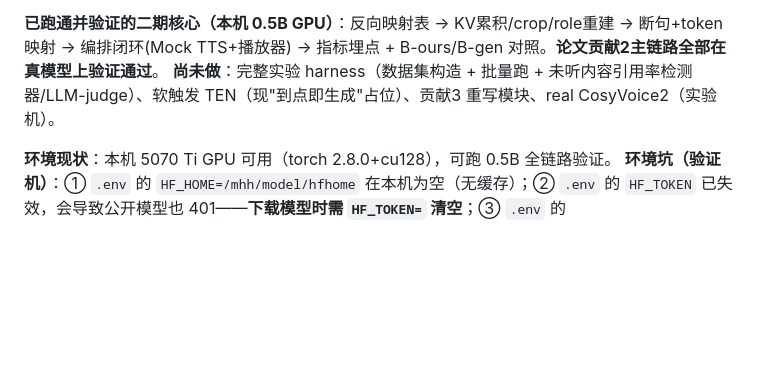
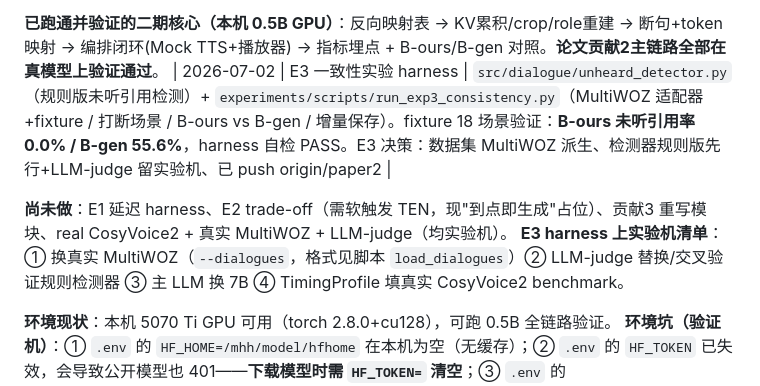
Before and after one commit to hua0424/streamllm, a Markdown page: docs/paper2_context.md, the part around the change. GitHub-like rendering; blank space fills up the shorter version.

Commit message:
docs: 同步 E3 harness 里程碑（B-ours 0% / B-gen 55.6%）+ 实验机上机清单
Co-Authored-By: Claude Opus 4.8 (1M context) <noreply@anthropic.com>

```diff
--- a/docs/paper2_context.md
+++ b/docs/paper2_context.md
@@ -456,7 +456,10 @@ for sentence_chunk in generate_sentences(
 **HF_HOME 已迁至 `/workspace/hfhome`**（本验证机）；`.env` 已停止 git 跟踪，改用 `.env.example` 模板，每机自维护。
 
 **已跑通并验证的二期核心（本机 0.5B GPU）**：反向映射表 → KV累积/crop/role重建 → 断句+token映射 → 编排闭环(Mock TTS+播放器) → 指标埋点 + B-ours/B-gen 对照。**论文贡献2主链路全部在真模型上验证通过**。
-**尚未做**：完整实验 harness（数据集构造 + 批量跑 + 未听内容引用率检测器/LLM-judge）、软触发 TEN（现"到点即生成"占位）、贡献3 重写模块、real CosyVoice2（实验机）。
+| 2026-07-02 | E3 一致性实验 harness | `src/dialogue/unheard_detector.py`（规则版未听引用检测）+ `experiments/scripts/run_exp3_consistency.py`（MultiWOZ 适配器+fixture / 打断场景 / B-ours vs B-gen / 增量保存）。fixture 18 场景验证：**B-ours 未听引用率 0.0% / B-gen 55.6%**，harness 自检 PASS。E3 决策：数据集 MultiWOZ 派生、检测器规则版先行+LLM-judge 留实验机、已 push origin/paper2 |
+
+**尚未做**：E1 延迟 harness、E2 trade-off（需软触发 TEN，现"到点即生成"占位）、贡献3 重写模块、real CosyVoice2 + 真实 MultiWOZ + LLM-judge（均实验机）。
+**E3 harness 上实验机清单**：① 换真实 MultiWOZ（`--dialogues`，格式见脚本 `load_dialogues`）② LLM-judge 替换/交叉验证规则检测器 ③ 主 LLM 换 7B ④ TimingProfile 填真实 CosyVoice2 benchmark。
 
 **环境现状**：本机 5070 Ti GPU 可用（torch 2.8.0+cu128），可跑 0.5B 全链路验证。
 **环境坑（验证机）**：① `.env` 的 `HF_HOME=/mhh/model/hfhome` 在本机为空（无缓存）；② `.env` 的 `HF_TOKEN` 已失效，会导致公开模型也 401——**下载模型时需 `HF_TOKEN=` 清空**；③ `.env` 的 `LLM_MODEL_NAME=Qwen/Qwen2-7B-Instruct` 是实验模型，验证机代码应显式传 `model_name="Qwen/Qwen2.5-0.5B-Instruct"`。
```
